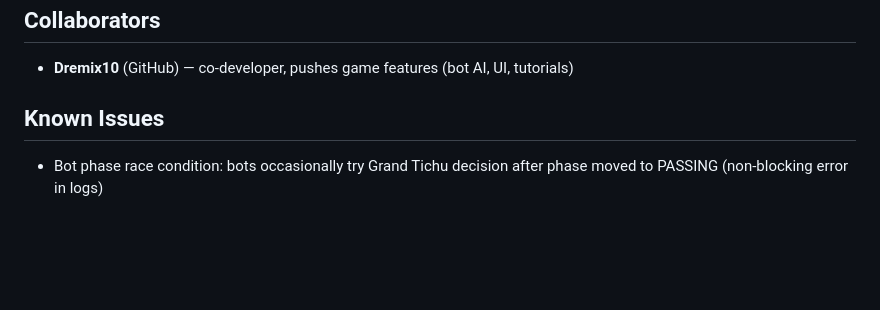
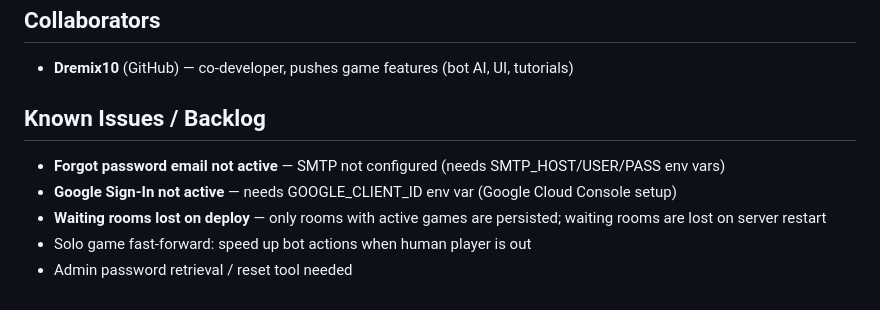
Before and after one commit to Dremix10/cyprus, a Markdown page: CLAUDE.md, the part around one of its changes. Rendered like a GitHub page; blank space fills up the shorter version.

```diff
--- a/CLAUDE.md
+++ b/CLAUDE.md
@@ -133,6 +153,10 @@ curl -s http://165.245.175.45/admin/api/tables \
 
 - **Dremix10** (GitHub) — co-developer, pushes game features (bot AI, UI, tutorials)
 
-## Known Issues
+## Known Issues / Backlog
 
-- Bot phase race condition: bots occasionally try Grand Tichu decision after phase moved to PASSING (non-blocking error in logs)
+- **Forgot password email not active** — SMTP not configured (needs SMTP_HOST/USER/PASS env vars)
+- **Google Sign-In not active** — needs GOOGLE_CLIENT_ID env var (Google Cloud Console setup)
+- **Waiting rooms lost on deploy** — only rooms with active games are persisted; waiting rooms are lost on server restart
+- Solo game fast-forward: speed up bot actions when human player is out
+- Admin password retrieval / reset tool needed
```
Also changed, not shown: other parts of CLAUDE.md (+36 -16 lines).
